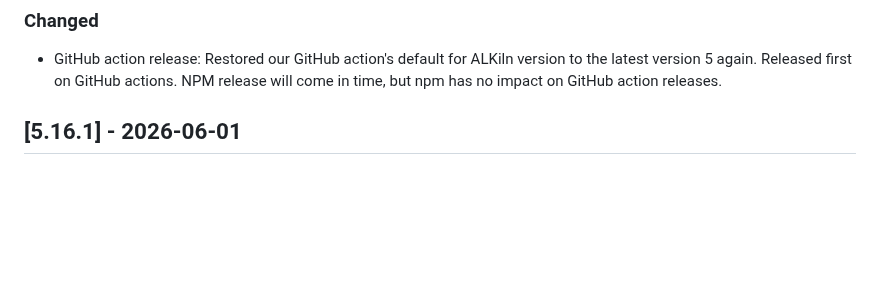
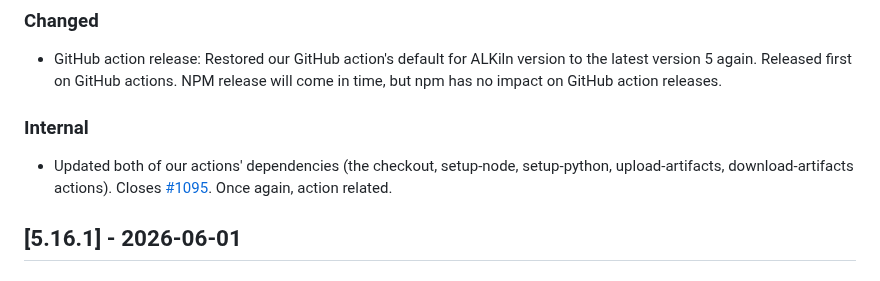
Before and after one commit to SuffolkLITLab/ALKiln, a Markdown page: CHANGELOG.md, the part around the change. GitHub-like rendering; blank space fills up the shorter version.

Commit message:
Log actions' dependencies updates

```diff
--- a/CHANGELOG.md
+++ b/CHANGELOG.md
@@ -48,6 +48,10 @@ Format:
 ### Changed
 
 - GitHub action release: Restored our GitHub action's default for ALKiln version to the latest version 5 again. Released first on GitHub actions. NPM release will come in time, but npm has no impact on GitHub action releases.
+
+### Internal
+
+- Updated both of our actions' dependencies (the checkout, setup-node, setup-python, upload-artifacts, download-artifacts actions). Closes [#1095](https://github.com/suffolkLITLab/aLKiln/issues/1095). Once again, action related.
 
 ## [5.16.1] - 2026-06-01
 
```
